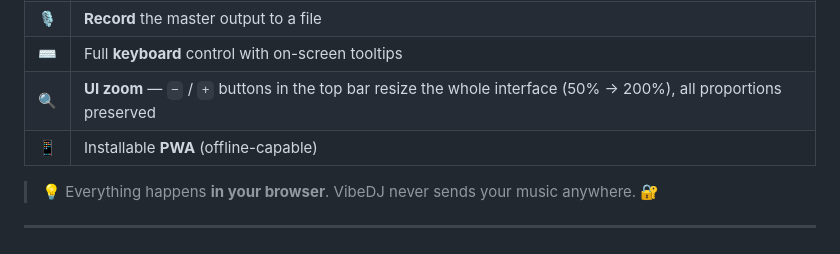
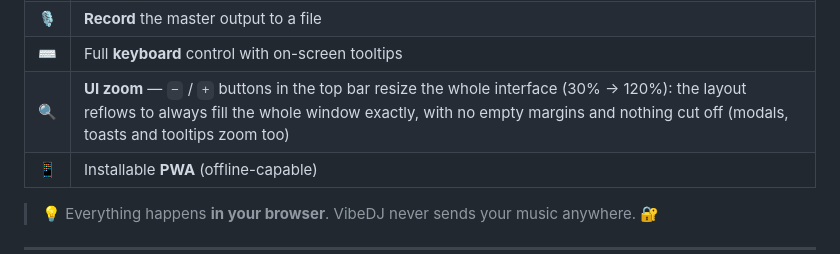
Before and after one commit to GianfrancoPiazzolla/VibeDJ, a Markdown page: README.md, the part around the change. Rendered like a GitHub page.

Commit message:
Enhance UI zoom description in README
Updated UI zoom description for clarity and detail.

```diff
--- a/README.md
+++ b/README.md
@@ -61,7 +61,7 @@ Load two tracks, let VibeDJ detect **BPM**, **beatgrid** and **harmonic key**, t
 | 📂 | Local **folder browser** with sorting, filtering & drag & drop |
 | 🎙️ | **Record** the master output to a file |
 | ⌨️ | Full **keyboard** control with on-screen tooltips |
-| 🔍 | **UI zoom** — `−` / `+` buttons in the top bar resize the whole interface (50% → 200%), all proportions preserved |
+| 🔍 | **UI zoom** — `−` / `+` buttons in the top bar resize the whole interface (30% → 120%): the layout reflows to always fill the whole window exactly, with no empty margins and nothing cut off (modals, toasts and tooltips zoom too) |
 | 📱 | Installable **PWA** (offline-capable) |
 
 > 💡 Everything happens **in your browser**. VibeDJ never sends your music anywhere. 🔐
```
